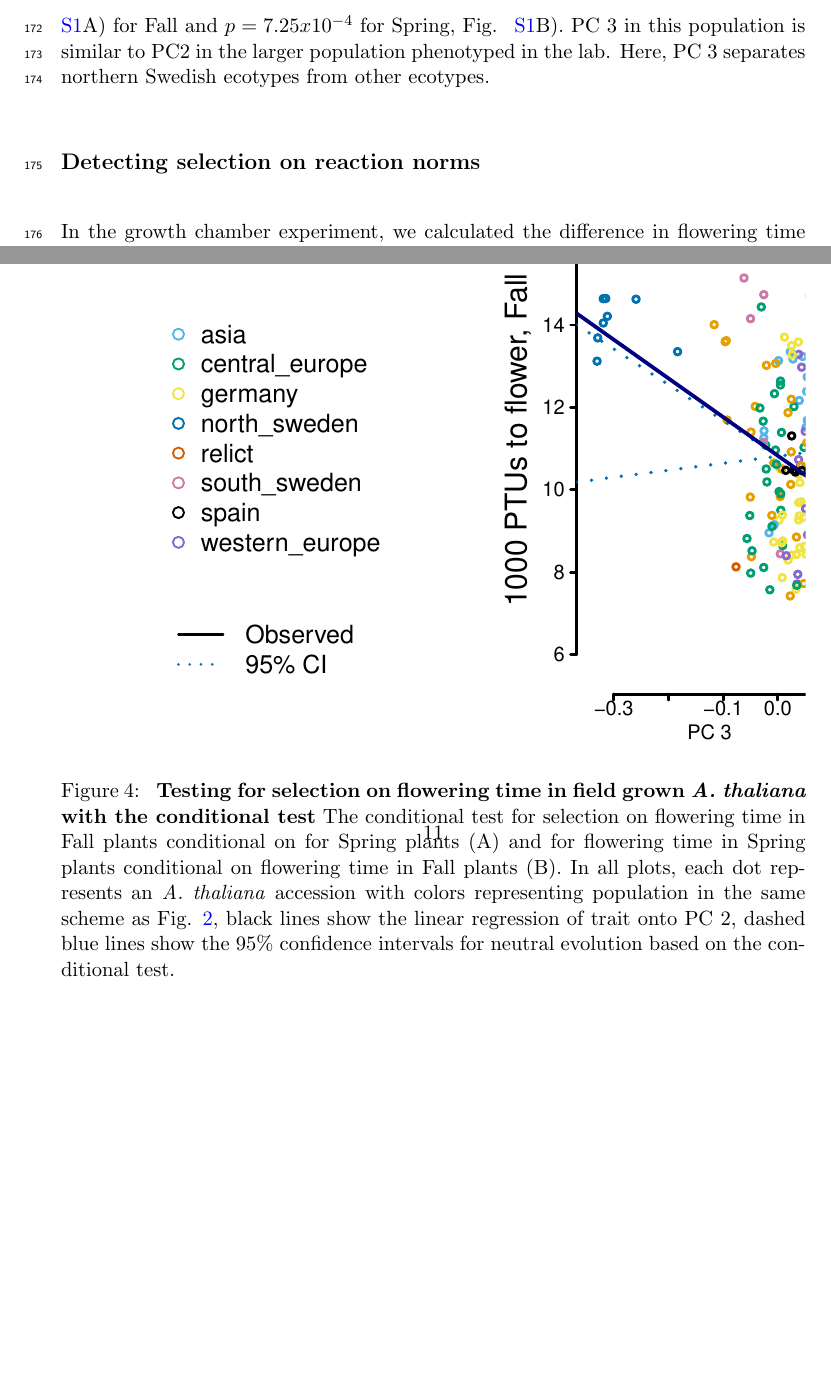
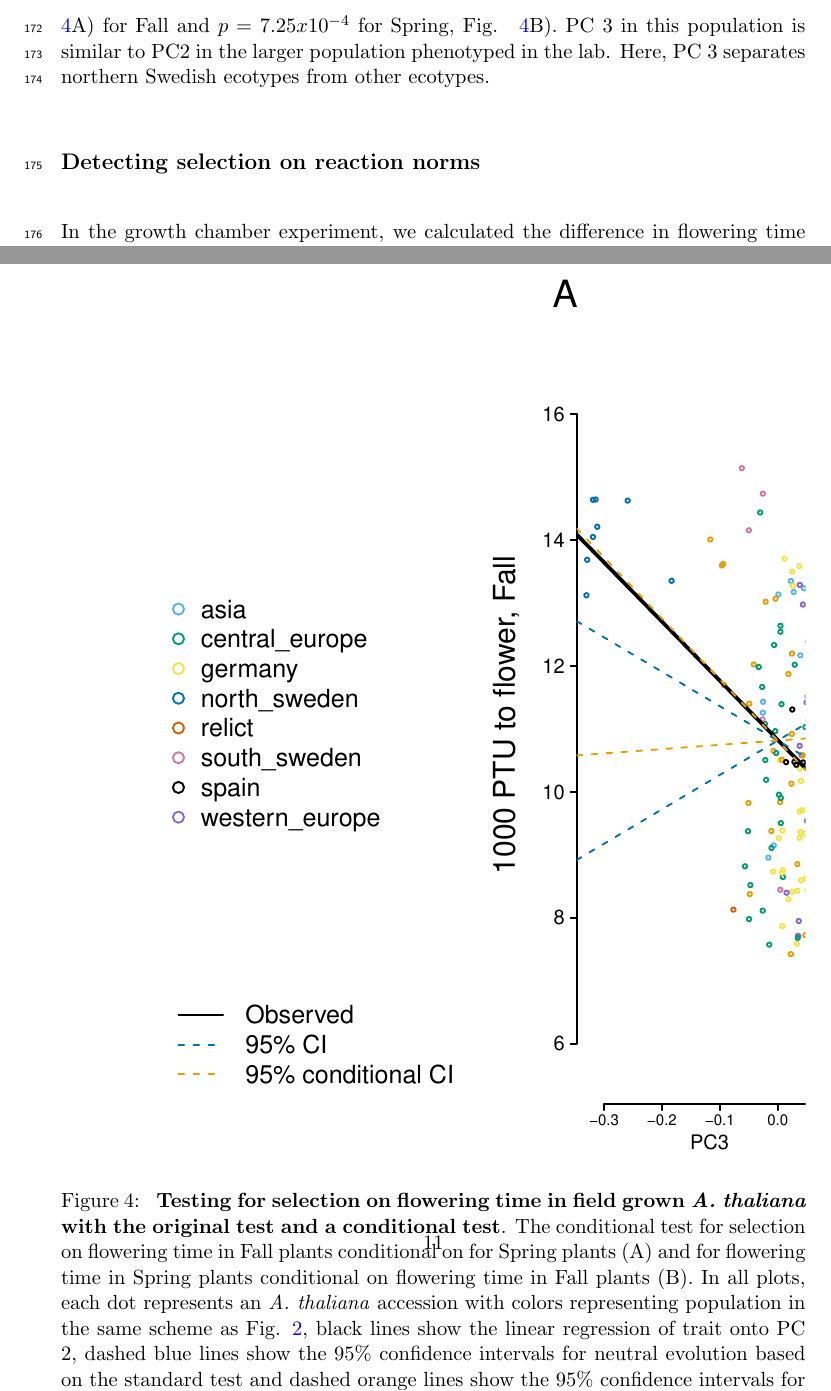
Before and after one commit to emjosephs/qpc-plasticity, a LaTeX document (manuscript.tex): two parts of pages 7 and 11 of 20, joined at a grey line, cut so that both start at the same text, the shorter picture padded with empty space. Compiled offline with pdfLaTeX.

Commit message:
Updates from Overleaf

```diff
--- a/manuscript.tex
+++ b/manuscript.tex
@@ -176,7 +176,7 @@ Flowering time in controlled lab environments may not represent the phenotypic v
 Therefore, we tested for selection on flowering time in 141 accessions planted in two different seasons in the same location in Norwich, England \citep{fournier2011map}.
 In the first treatment, 'Fall', seedlings were transplanted in \dothis{DATE} and experienced natural cold vernalization while, in the second treatment, 'Spring', seedlings were transplanted on \dothis{DATE} and did not experience vernalization.
 
-Using standard $Q_{PC}$ on the first 5 PCs, there was evidence of selection on flowering time in each treatment along PC 3 (Bonferonni corrected $p = 6.06 \times 10^{-3}$, Fig. ~\ref{fig:norwich}A) for Fall and $p = 7.25 x 10^{-4}$ for Spring, Fig. ~\ref{fig:norwich}B).
+Using standard $Q_{PC}$ on the first 5 PCs, there was evidence of selection on flowering time in each treatment along PC 3 (Bonferonni corrected $p = 6.06 \times 10^{-3}$, Fig. ~\ref{fig:fibr}A) for Fall and $p = 7.25 x 10^{-4}$ for Spring, Fig. ~\ref{fig:fibr}B).
 PC 3 in this population is similar to PC2 in the larger population phenotyped in the lab. Here, PC 3 separates northern Swedish ecotypes from other ecotypes.
 
 
@@ -221,9 +221,9 @@ We interpret this result as evidence that there has been independent local adapt
 
 \begin{figure}[htbp]
   \centering
-\includegraphics[width=\linewidth]{figures/FIBRconditionaltest}
-\caption{ \textbf{Testing for selection on flowering time in field grown \textit{A. thaliana} with the conditional test} The conditional test for selection on flowering time in Fall plants conditional on for Spring plants (A) and for flowering time in Spring plants conditional on flowering time in Fall plants (B). In all plots, each dot represents an \textit{A. thaliana} accession with colors representing population in the same scheme as Fig. \ref{fig:ft}, black lines show the linear regression of trait onto PC 2, dashed blue lines show the 95\% confidence intervals for neutral evolution based on the conditional test. }
-\label{fig:fibrcond}
+\includegraphics[width=\linewidth]{figures/FIBRfig.eps}
+\caption{ \textbf{Testing for selection on flowering time in field grown \textit{A. thaliana} with the original test and a conditional test}. The conditional test for selection on flowering time in Fall plants conditional on for Spring plants (A) and for flowering time in Spring plants conditional on flowering time in Fall plants (B). In all plots, each dot represents an \textit{A. thaliana} accession with colors representing population in the same scheme as Fig. \ref{fig:ft}, black lines show the linear regression of trait onto PC 2, dashed blue lines show the 95\% confidence intervals for neutral evolution based on the standard test and dashed orange lines show the 95\% confidence intervals for neutral evolution based on the conditional test. }
+\label{fig:fibr}
 \end{figure}
 
 
```
Also changed, not shown: manuscript.tex (2 more changed lines).
